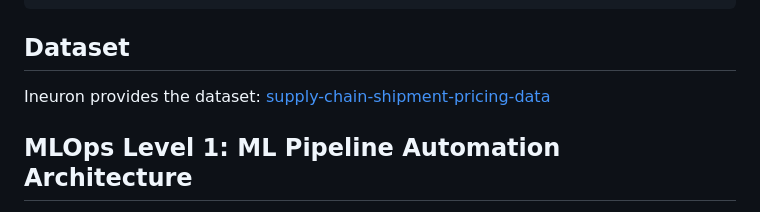
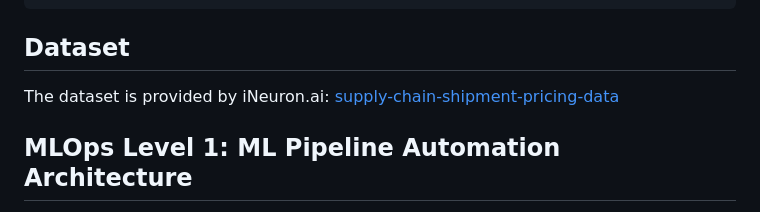
Before and after one commit to praj2408/Consignment-Pricing-using-MLOps-DVC, a Markdown page: README.md, the part around the change. GitHub-like rendering.

```diff
--- a/README.md
+++ b/README.md
@@ -30,7 +30,7 @@ Overall, the Consignment-Price Prediction project has the potential to provide s
     └── README.md
 
 ## Dataset
-Ineuron provides the dataset:
+The dataset is provided by iNeuron.ai:
 [supply-chain-shipment-pricing-data](https://www.kaggle.com/datasets/divyeshardeshana/supply-chain-shipment-pricing-data)
 
 ## MLOps Level 1: ML Pipeline Automation Architecture
```
